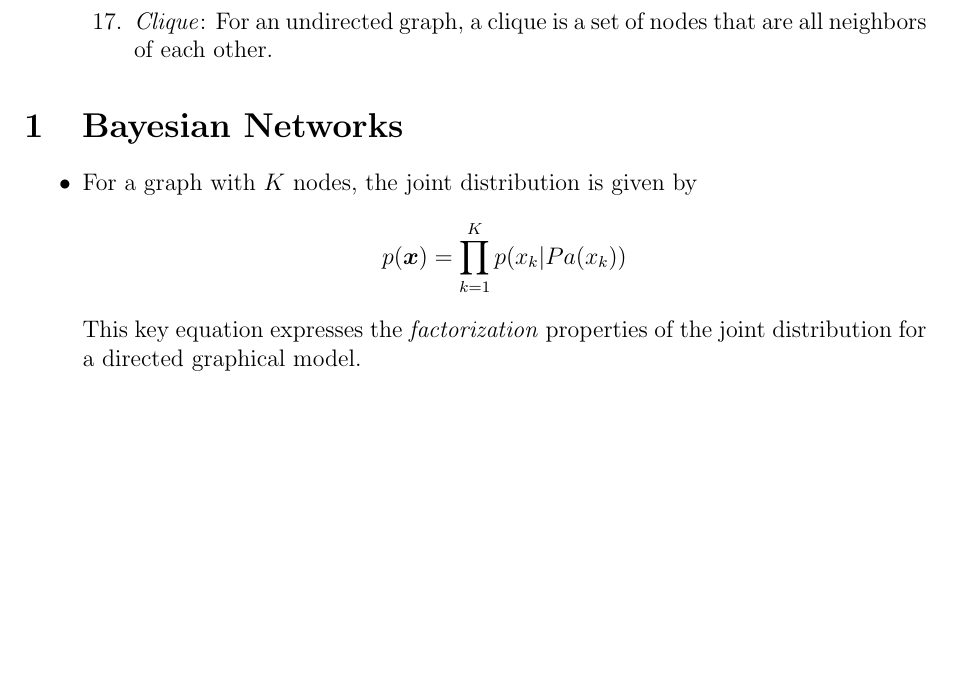
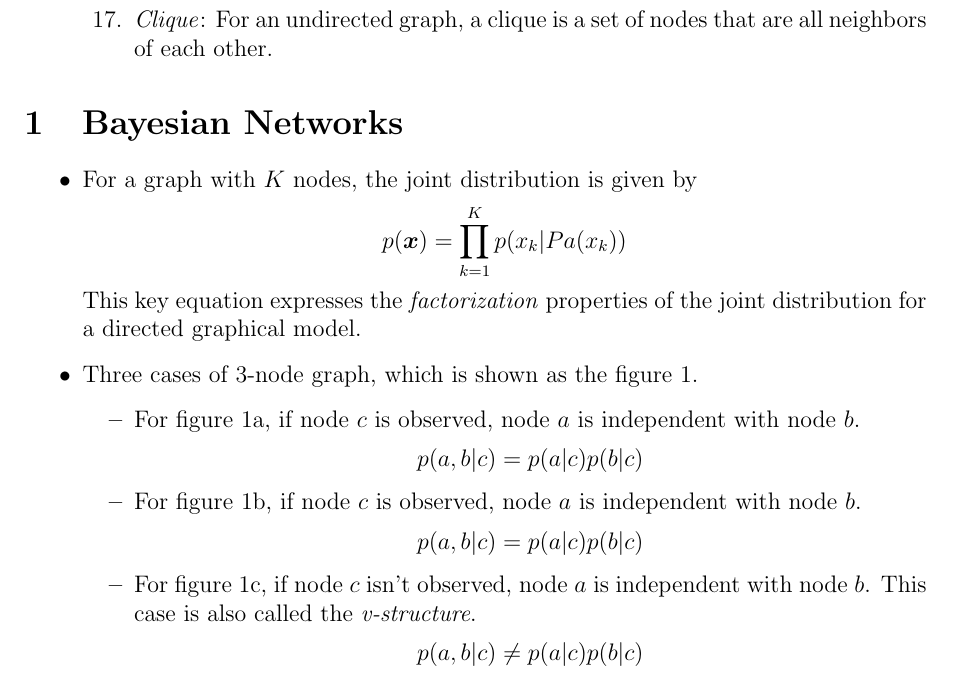
Before and after one commit to RemindYZ/PRML, a LaTeX document (C08/Note/C08.tex): part of page 2 of 3, cut so that both start at the same text, the shorter picture padded with empty space. Compiled offline with pdfLaTeX.

Commit message:
update C08

```diff
--- a/C08/Note/C08.tex
+++ b/C08/Note/C08.tex
@@ -85,7 +85,25 @@
         \end{equation*}
         This key equation expresses the \textit{factorization} properties of the joint
         distribution for a directed graphical model.
-        \begin{figure}[!t]
+        \item Three cases of 3-node graph, which is shown as the figure \ref{fig:threecases}.
+        \begin{itemize}
+            \item For figure \ref{fig_first_case}, if node $c$ is observed, node $a$ is independent
+            with node $b$.
+            \begin{equation*}
+                p(a,b|c)=p(a|c)p(b|c)
+            \end{equation*}
+            \item For figure \ref{fig_second_case}, if node $c$ is observed, node $a$ is independent
+            with node $b$.
+            \begin{equation*}
+                p(a,b|c)=p(a|c)p(b|c)
+            \end{equation*}
+            \item For figure \ref{fig_third_case}, if node $c$ isn't observed,
+            node $a$ is independent with node $b$. This case is also called the \textit{v-structure}.
+            \begin{equation*}
+                p(a,b|c)\neq p(a|c)p(b|c)
+            \end{equation*}
+        \end{itemize}
+        \begin{figure}[htbp]
             \centering
             \subfloat[]{\includegraphics[width=2in]{figures/tail2tail.PNG}
             \label{fig_first_case}}
```
Also changed, not shown: C08/Note/C08.pdf, 6 other files.
